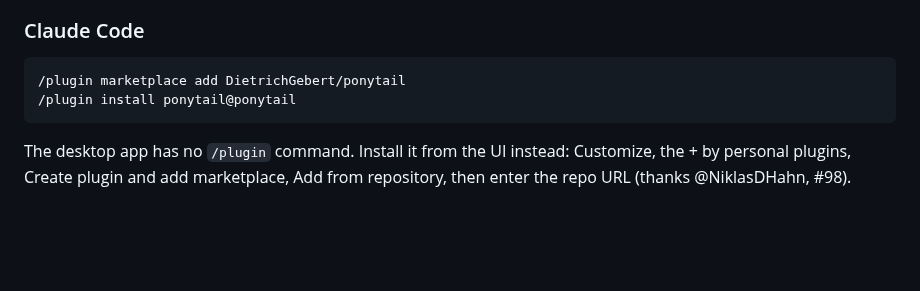
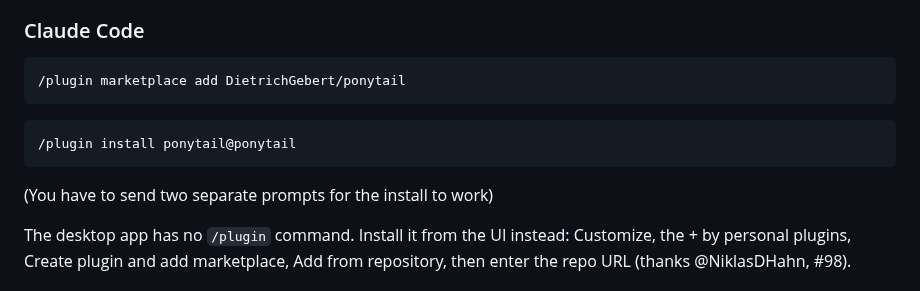
Before and after one commit to dsolisp/gavel, a Markdown page: README.md, the part around the change. GitHub-like rendering; blank space fills up the shorter version.

Commit message:
Update README with ponytail plugin installation steps (#272)
Update Claude Code install steps. Two separate copy paste steps are required for claude to understand

````diff
--- a/README.md
+++ b/README.md
@@ -105,8 +105,11 @@ The Claude Code and Codex plugins run two tiny Node.js lifecycle hooks, so `node
 
 ```
 /plugin marketplace add DietrichGebert/ponytail
+```
+```
 /plugin install ponytail@ponytail
 ```
+(You have to send two separate prompts for the install to work)
 
 The desktop app has no `/plugin` command. Install it from the UI instead: Customize, the + by personal plugins, Create plugin and add marketplace, Add from repository, then enter the repo URL (thanks @NiklasDHahn, #98).
 
````
